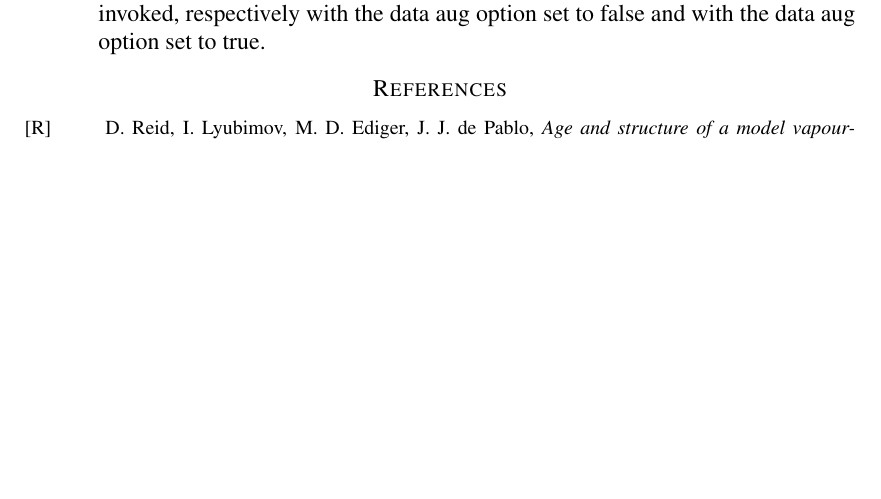
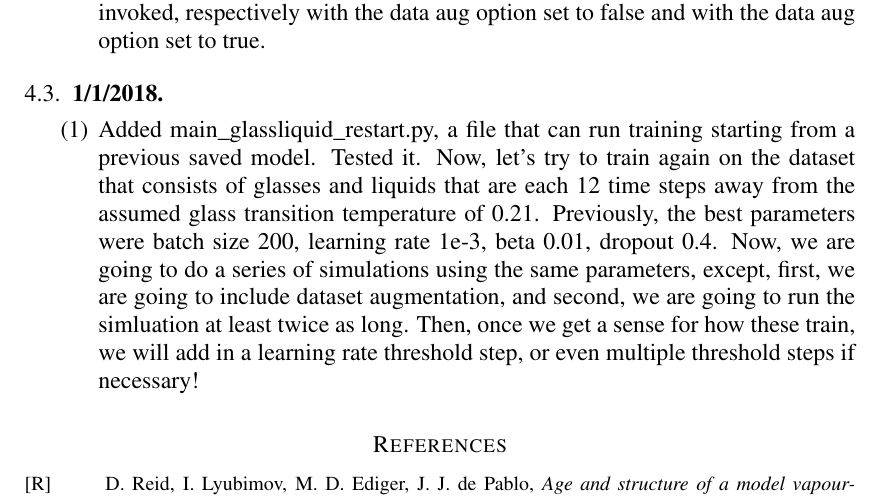
Before and after one commit to ks8/molecular-modeling-kirk, a LaTeX paper (results-log/machine-learning-glasses_ResultsLog.tex): part of page 36 of 36 before the commit and part of page 36 of 37 after it, cut so that both start at the same text, the shorter picture padded with empty space. Compiled offline with pdfLaTeX.

Commit message:
Updated log

```diff
--- a/results-log/machine-learning-glasses_ResultsLog.tex
+++ b/results-log/machine-learning-glasses_ResultsLog.tex
@@ -665,6 +665,12 @@
 
 \end{enumerate}
 
+\subsection{1/1/2018}
+\begin{enumerate}
+\item Added main\_glassliquid\_restart.py, a file that can run training starting from a previous saved model.  Tested it.  Now, let's try to train again on the dataset that consists of glasses and liquids that are each 12 time steps away from the assumed glass transition temperature of 0.21.  Previously, the best parameters were batch size 200, learning rate 1e-3, beta 0.01, dropout 0.4.  Now, we are going to do a series of simulations using the same parameters, except, first, we are going to include dataset augmentation, and second, we are going to run the simluation at least twice as long.  Then, once we get a sense for how these train, we will add in a learning rate threshold step, or even multiple threshold steps if necessary!
+
+\end{enumerate}
+
 
 
 \begin{thebibliography}{Al-F11}
```
Also changed, not shown: results-log/machine-learning-glasses_ResultsLog.pdf, 1 other file.
